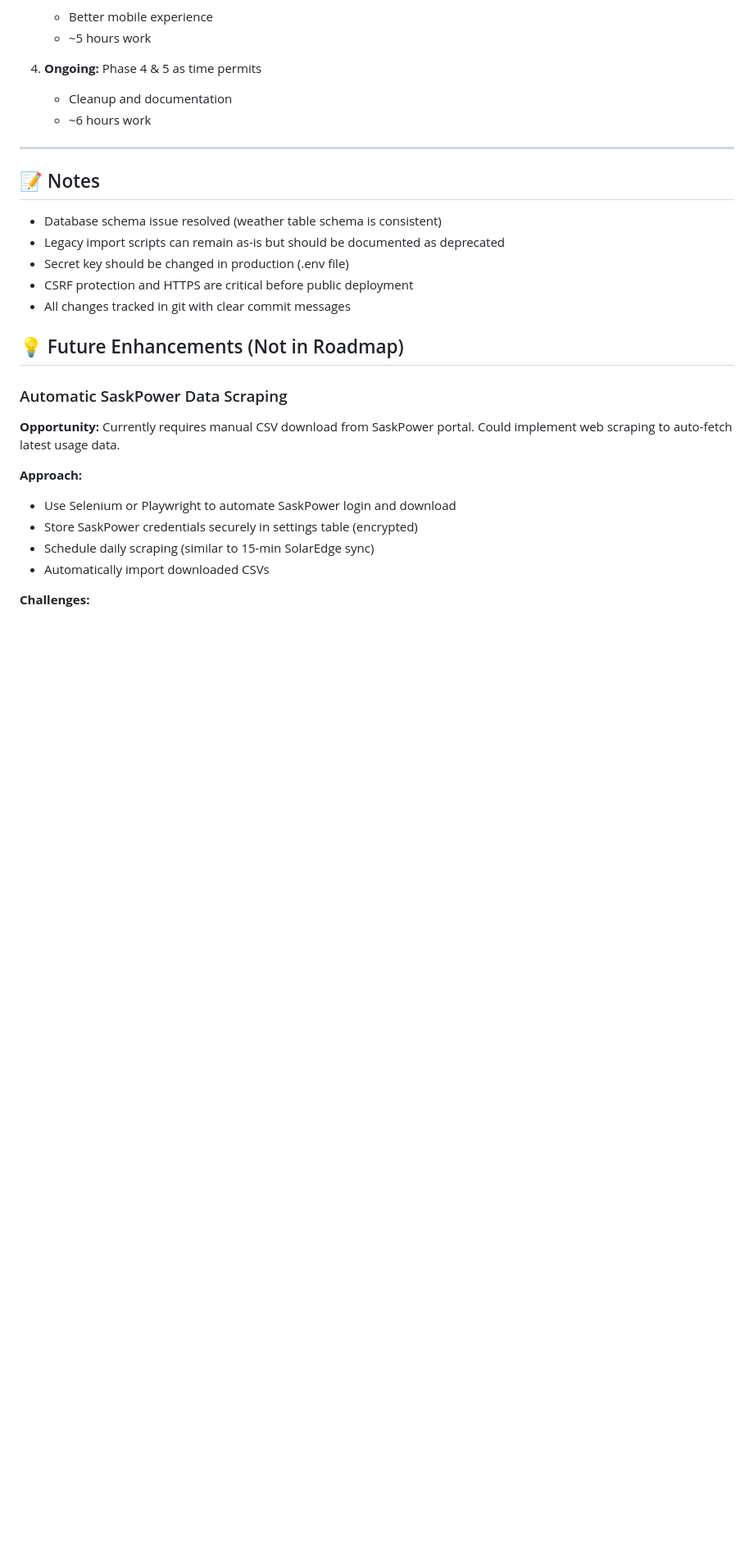
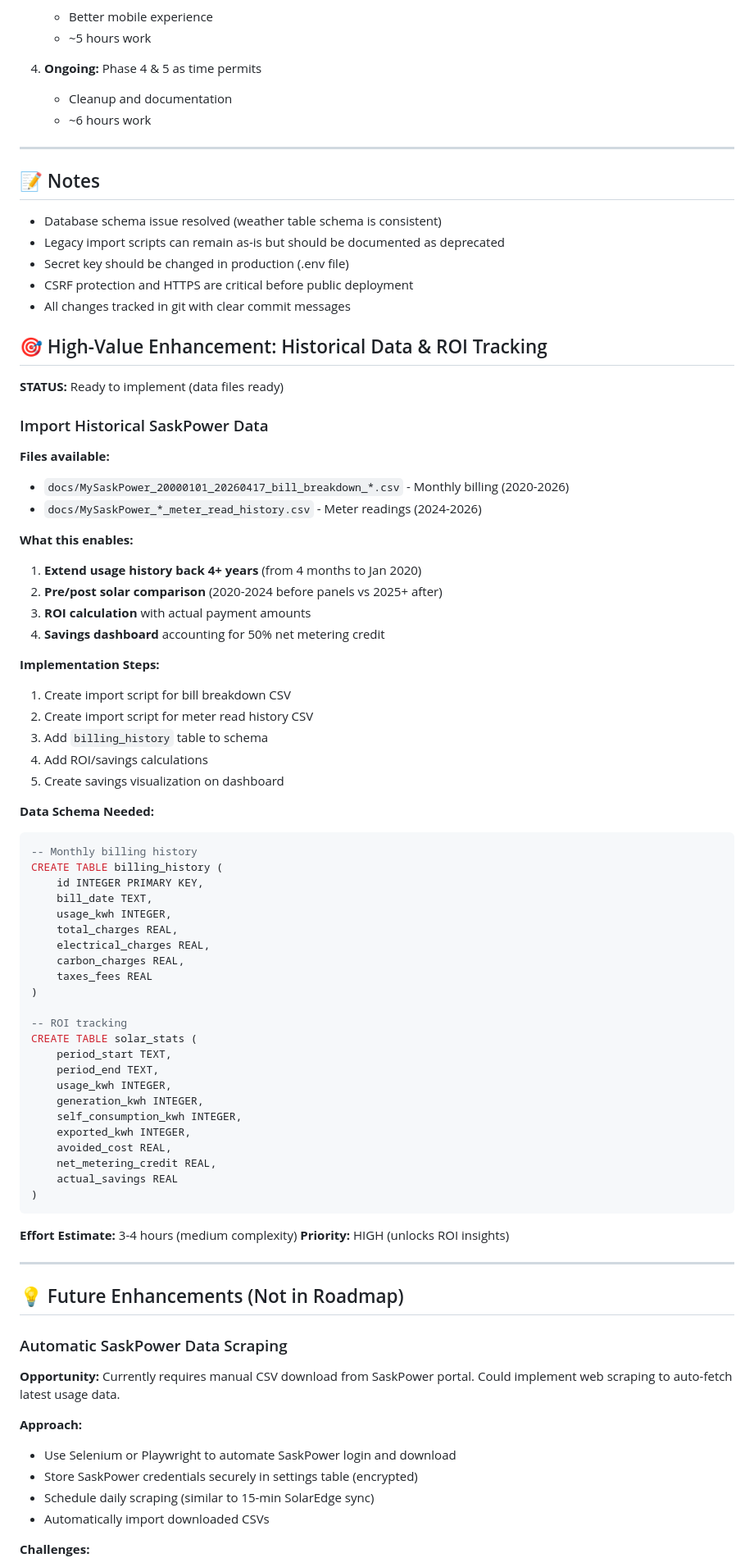
Before and after one commit to scottwf/solarscope, a Markdown page: ACTION_PLAN.md, the part around the change. Shown at 82% size. Rendered like a GitHub page; blank space fills up the shorter version.

Commit message:
Add high-value enhancement: historical data import and ROI tracking
- Document plan to import SaskPower bill breakdown and meter read history CSVs
- Enable 4+ year historical usage data (2020-2026 vs current 4 months)
- Enable pre/post solar panel ROI calculations
- Account for 50% net metering credit on exported power
- Proposed database schema for billing_history and solar_stats tables
- Marked as HIGH priority - unlocks key business insights

````diff
--- a/ACTION_PLAN.md
+++ b/ACTION_PLAN.md
@@ -219,6 +219,60 @@
 - CSRF protection and HTTPS are critical before public deployment
 - All changes tracked in git with clear commit messages
 
+## 🎯 High-Value Enhancement: Historical Data & ROI Tracking
+
+**STATUS:** Ready to implement (data files ready)
+
+### Import Historical SaskPower Data
+**Files available:**
+- `docs/MySaskPower_20000101_20260417_bill_breakdown_*.csv` - Monthly billing (2020-2026)
+- `docs/MySaskPower_*_meter_read_history.csv` - Meter readings (2024-2026)
+
+**What this enables:**
+1. **Extend usage history back 4+ years** (from 4 months to Jan 2020)
+2. **Pre/post solar comparison** (2020-2024 before panels vs 2025+ after)
+3. **ROI calculation** with actual payment amounts
+4. **Savings dashboard** accounting for 50% net metering credit
+
+**Implementation Steps:**
+1. Create import script for bill breakdown CSV
+2. Create import script for meter read history CSV
+3. Add `billing_history` table to schema
+4. Add ROI/savings calculations
+5. Create savings visualization on dashboard
+
+**Data Schema Needed:**
+```sql
+-- Monthly billing history
+CREATE TABLE billing_history (
+    id INTEGER PRIMARY KEY,
+    bill_date TEXT,
+    usage_kwh INTEGER,
+    total_charges REAL,
+    electrical_charges REAL,
+    carbon_charges REAL,
+    taxes_fees REAL
+)
+
+-- ROI tracking
+CREATE TABLE solar_stats (
+    period_start TEXT,
+    period_end TEXT,
+    usage_kwh INTEGER,
+    generation_kwh INTEGER,
+    self_consumption_kwh INTEGER,
+    exported_kwh INTEGER,
+    avoided_cost REAL,
+    net_metering_credit REAL,
+    actual_savings REAL
+)
+```
+
+**Effort Estimate:** 3-4 hours (medium complexity)
+**Priority:** HIGH (unlocks ROI insights)
+
+---
+
 ## 💡 Future Enhancements (Not in Roadmap)
 
 ### Automatic SaskPower Data Scraping
````
